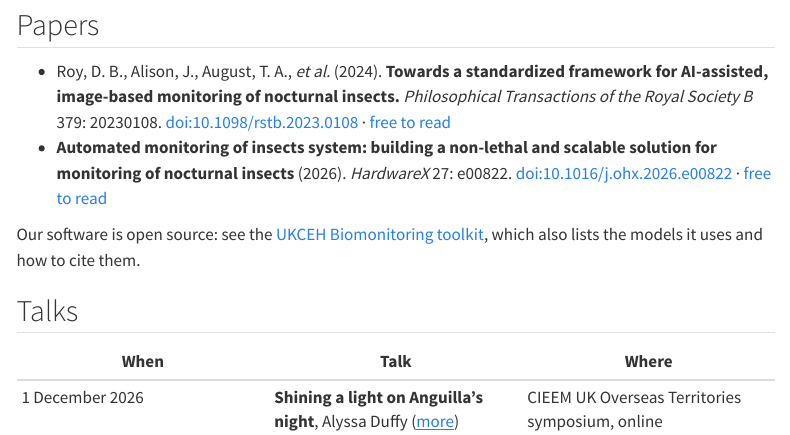
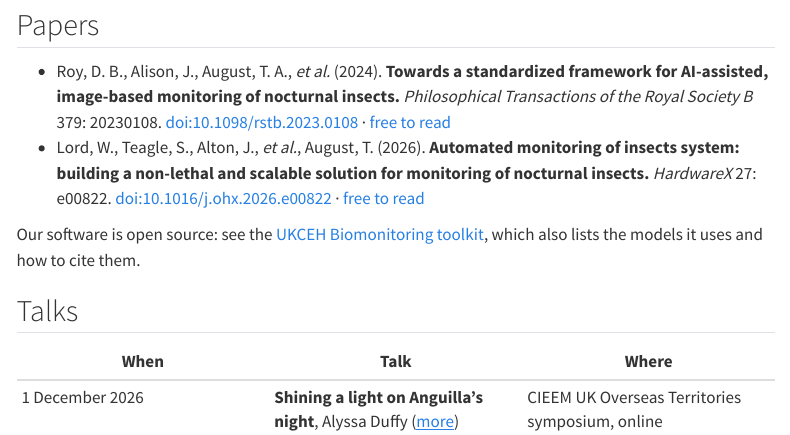
Before and after one commit to NERC-CEH/tech-team-for-nature, a Quarto document (about/publications.qmd): the page in a window 1100 px wide, from 120 px down. Rendered offline with R 4.5, knitr and Pandoc in place of Quarto, with nearby package versions; menus at the side of the page are left out.

Commit message:
Publications: authors for the HardwareX AMI paper
Co-Authored-By: Claude Opus 5.5 <noreply@anthropic.com>

```diff
--- a/about/publications.qmd
+++ b/about/publications.qmd
@@ -7,7 +7,7 @@
 ## Papers
 
 - Roy, D. B., Alison, J., August, T. A., *et al.* (2024). **Towards a standardized framework for AI-assisted, image-based monitoring of nocturnal insects.** *Philosophical Transactions of the Royal Society B* 379: 20230108. [doi:10.1098/rstb.2023.0108](https://doi.org/10.1098/rstb.2023.0108) · [free to read](https://www.ncbi.nlm.nih.gov/pmc/articles/PMC11070254/)
-- **Automated monitoring of insects system: building a non-lethal and scalable solution for monitoring of nocturnal insects** (2026). *HardwareX* 27: e00822. [doi:10.1016/j.ohx.2026.e00822](https://doi.org/10.1016/j.ohx.2026.e00822) · [free to read](https://nora.nerc.ac.uk/id/eprint/542184/)
+- Lord, W., Teagle, S., Alton, J., *et al.*, August, T. (2026). **Automated monitoring of insects system: building a non-lethal and scalable solution for monitoring of nocturnal insects.** *HardwareX* 27: e00822. [doi:10.1016/j.ohx.2026.e00822](https://doi.org/10.1016/j.ohx.2026.e00822) · [free to read](https://nora.nerc.ac.uk/id/eprint/542184/)
 
 Our software is open source: see the [UKCEH Biomonitoring toolkit](https://github.com/NERC-CEH/ceh-biomonitoring), which also lists the models it uses and how to cite them.
 
```
